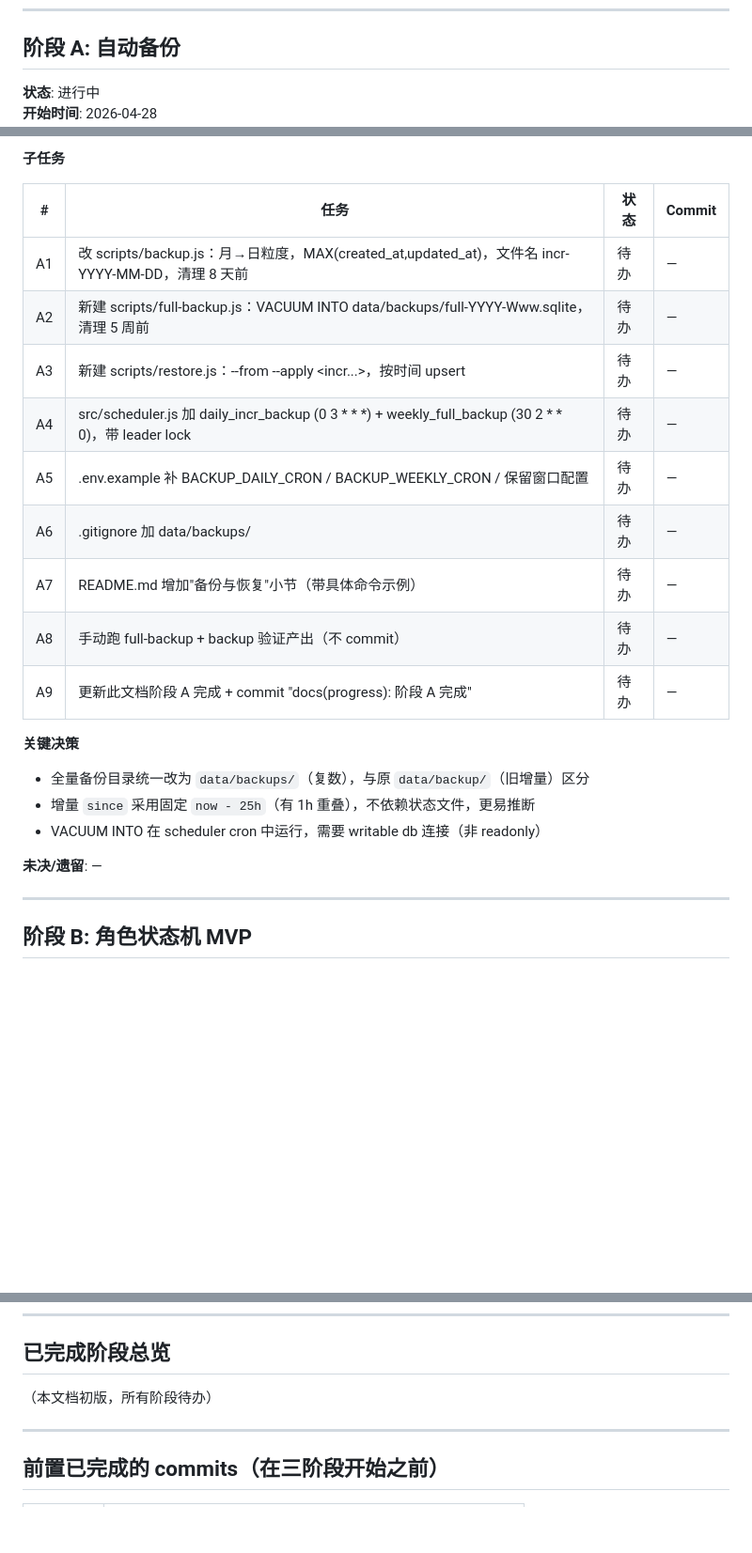
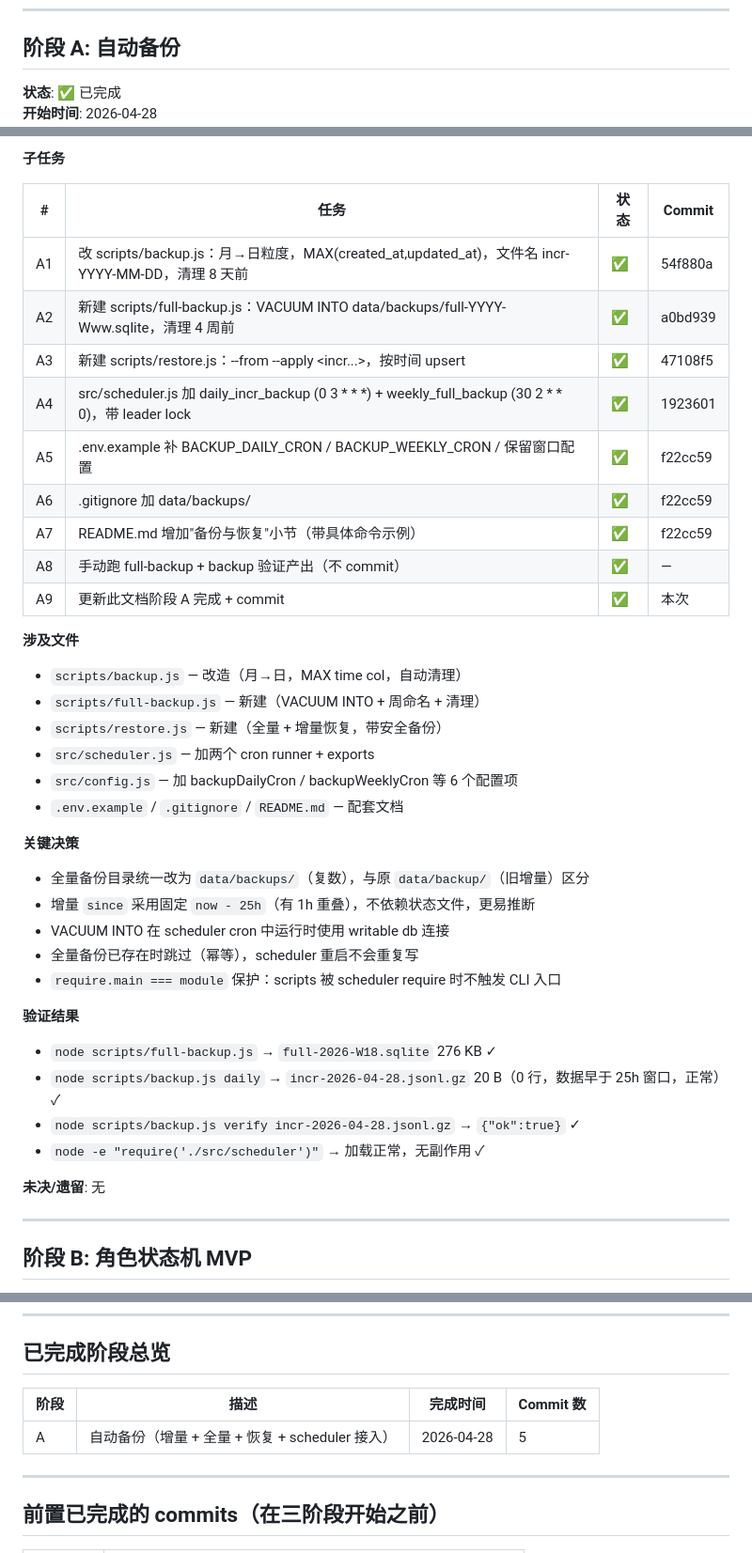
Before and after one commit to Evanna51/wi-chat-server, a Markdown page: docs/EXECUTION-PROGRESS.md, 3 parts joined by grey strips. Shown at 94% size. Rendered like a GitHub page; blank space fills up the shorter version.

Commit message:
docs(progress): 阶段 A 完成

```diff
--- a/docs/EXECUTION-PROGRESS.md
+++ b/docs/EXECUTION-PROGRESS.md
@@ -7,5 +7,5 @@
 
 ## 阶段 A: 自动备份
 
-**状态**: 进行中
+**状态**: ✅ 已完成
 **开始时间**: 2026-04-28
@@ -15,23 +15,41 @@
 
 | # | 任务 | 状态 | Commit |
 |---|------|------|--------|
-| A1 | 改 scripts/backup.js：月→日粒度，MAX(created_at,updated_at)，文件名 incr-YYYY-MM-DD，清理 8 天前 | 待办 | — |
-| A2 | 新建 scripts/full-backup.js：VACUUM INTO data/backups/full-YYYY-Www.sqlite，清理 5 周前 | 待办 | — |
-| A3 | 新建 scripts/restore.js：--from <full> --apply <incr...>，按时间 upsert | 待办 | — |
-| A4 | src/scheduler.js 加 daily_incr_backup (0 3 * * *) + weekly_full_backup (30 2 * * 0)，带 leader lock | 待办 | — |
-| A5 | .env.example 补 BACKUP_DAILY_CRON / BACKUP_WEEKLY_CRON / 保留窗口配置 | 待办 | — |
-| A6 | .gitignore 加 data/backups/ | 待办 | — |
-| A7 | README.md 增加"备份与恢复"小节（带具体命令示例） | 待办 | — |
-| A8 | 手动跑 full-backup + backup 验证产出（不 commit） | 待办 | — |
-| A9 | 更新此文档阶段 A 完成 + commit "docs(progress): 阶段 A 完成" | 待办 | — |
+| A1 | 改 scripts/backup.js：月→日粒度，MAX(created_at,updated_at)，文件名 incr-YYYY-MM-DD，清理 8 天前 | ✅ | 54f880a |
+| A2 | 新建 scripts/full-backup.js：VACUUM INTO data/backups/full-YYYY-Www.sqlite，清理 4 周前 | ✅ | a0bd939 |
+| A3 | 新建 scripts/restore.js：--from <full> --apply <incr...>，按时间 upsert | ✅ | 47108f5 |
+| A4 | src/scheduler.js 加 daily_incr_backup (0 3 * * *) + weekly_full_backup (30 2 * * 0)，带 leader lock | ✅ | 1923601 |
+| A5 | .env.example 补 BACKUP_DAILY_CRON / BACKUP_WEEKLY_CRON / 保留窗口配置 | ✅ | f22cc59 |
+| A6 | .gitignore 加 data/backups/ | ✅ | f22cc59 |
+| A7 | README.md 增加"备份与恢复"小节（带具体命令示例） | ✅ | f22cc59 |
+| A8 | 手动跑 full-backup + backup 验证产出（不 commit） | ✅ | — |
+| A9 | 更新此文档阶段 A 完成 + commit | ✅ | 本次 |
+
+**涉及文件**
+
+- `scripts/backup.js` — 改造（月→日，MAX time col，自动清理）
+- `scripts/full-backup.js` — 新建（VACUUM INTO + 周命名 + 清理）
+- `scripts/restore.js` — 新建（全量 + 增量恢复，带安全备份）
+- `src/scheduler.js` — 加两个 cron runner + exports
+- `src/config.js` — 加 backupDailyCron / backupWeeklyCron 等 6 个配置项
+- `.env.example` / `.gitignore` / `README.md` — 配套文档
 
 **关键决策**
 
 - 全量备份目录统一改为 `data/backups/`（复数），与原 `data/backup/`（旧增量）区分
 - 增量 `since` 采用固定 `now - 25h`（有 1h 重叠），不依赖状态文件，更易推断
-- VACUUM INTO 在 scheduler cron 中运行，需要 writable db 连接（非 readonly）
+- VACUUM INTO 在 scheduler cron 中运行时使用 writable db 连接
+- 全量备份已存在时跳过（幂等），scheduler 重启不会重复写
+- `require.main === module` 保护：scripts 被 scheduler require 时不触发 CLI 入口
 
-**未决/遗留**: —
+**验证结果**
+
+- `node scripts/full-backup.js` → `full-2026-W18.sqlite` 276 KB ✓
+- `node scripts/backup.js daily` → `incr-2026-04-28.jsonl.gz` 20 B（0 行，数据早于 25h 窗口，正常）✓
+- `node scripts/backup.js verify incr-2026-04-28.jsonl.gz` → `{"ok":true}` ✓
+- `node -e "require('./src/scheduler')"` → 加载正常，无副作用 ✓
+
+**未决/遗留**: 无
 
 ---
 
@@ -85,7 +103,9 @@
 
 ## 已完成阶段总览
 
-（本文档初版，所有阶段待办）
+| 阶段 | 描述 | 完成时间 | Commit 数 |
+|------|------|---------|-----------|
+| A | 自动备份（增量 + 全量 + 恢复 + scheduler 接入） | 2026-04-28 | 5 |
 
 ---
 
```
Also changed, not shown: other parts of docs/EXECUTION-PROGRESS.md (+1 -1 lines).
